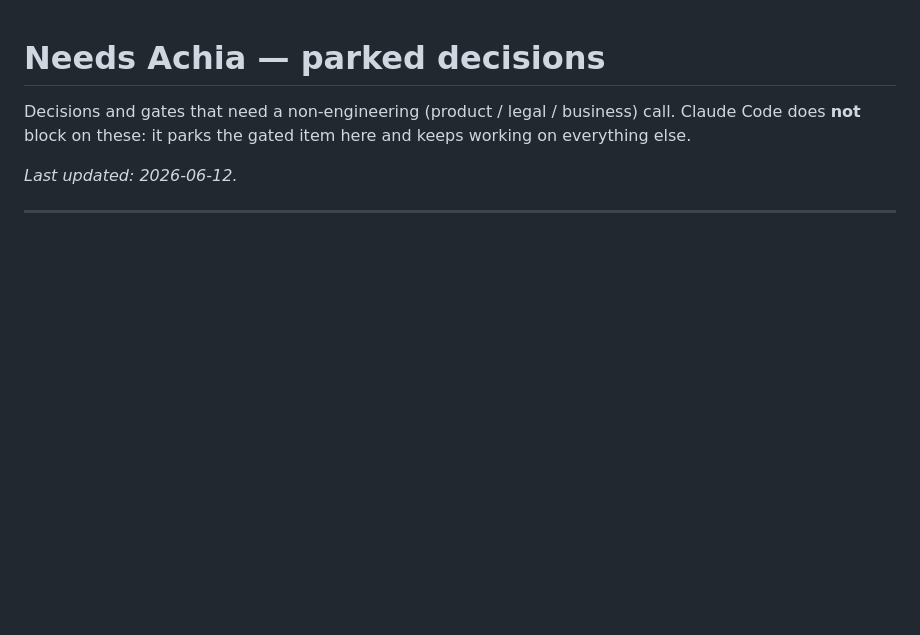
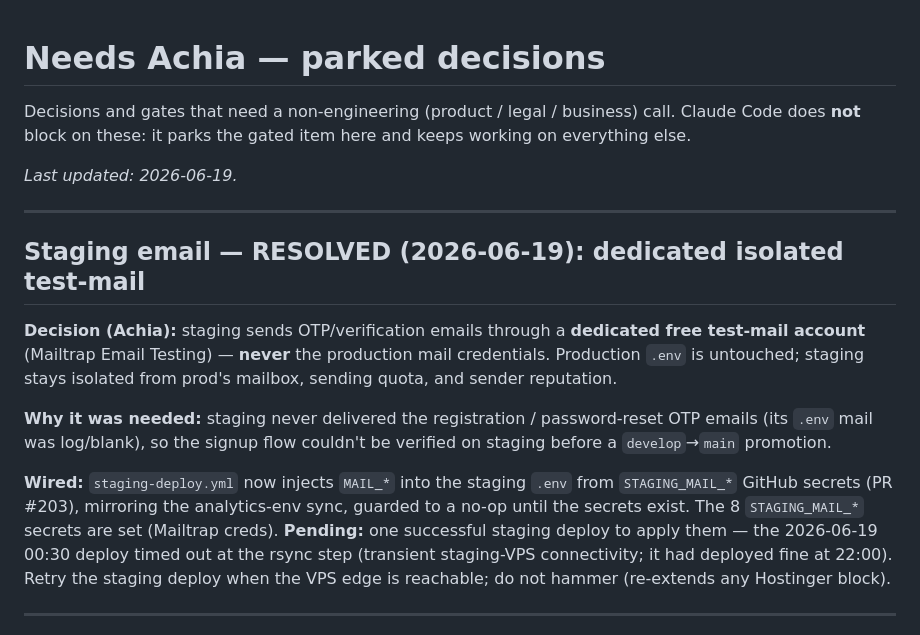
Before and after one commit to reacti25/reacti, a Markdown page: NEEDS-ACHIA.md, the part around the change. Rendered like a GitHub page; blank space fills up the shorter version.

Commit message:
docs(needs-achia): record staging-email isolation decision
Staging sends OTP/verification emails via a dedicated free test-mail account
(Mailtrap), never the production mail credentials — prod .env untouched, staging
isolated from prod's mailbox/quota/reputation. STAGING_MAIL_* secrets set + wired
(PR #203); one successful staging deploy still pending (VPS was unreachable at the
2026-06-19 00:30 attempt).

Co-Authored-By: Claude Opus 4.8 (1M context) <noreply@anthropic.com>

```diff
--- a/NEEDS-ACHIA.md
+++ b/NEEDS-ACHIA.md
@@ -4,7 +4,28 @@ Decisions and gates that need a non-engineering (product / legal / business)
 call. Claude Code does **not** block on these: it parks the gated item here and
 keeps working on everything else.
 
-_Last updated: 2026-06-12._
+_Last updated: 2026-06-19._
+
+---
+
+## Staging email — RESOLVED (2026-06-19): dedicated isolated test-mail
+
+**Decision (Achia):** staging sends OTP/verification emails through a **dedicated
+free test-mail account** (Mailtrap Email Testing) — **never** the production mail
+credentials. Production `.env` is untouched; staging stays isolated from prod's
+mailbox, sending quota, and sender reputation.
+
+**Why it was needed:** staging never delivered the registration / password-reset
+OTP emails (its `.env` mail was log/blank), so the signup flow couldn't be
+verified on staging before a `develop`→`main` promotion.
+
+**Wired:** `staging-deploy.yml` now injects `MAIL_*` into the staging `.env` from
+`STAGING_MAIL_*` GitHub secrets (PR #203), mirroring the analytics-env sync,
+guarded to a no-op until the secrets exist. The 8 `STAGING_MAIL_*` secrets are
+set (Mailtrap creds). **Pending:** one successful staging deploy to apply them —
+the 2026-06-19 00:30 deploy timed out at the rsync step (transient staging-VPS
+connectivity; it had deployed fine at 22:00). Retry the staging deploy when the
+VPS edge is reachable; do not hammer (re-extends any Hostinger block).
 
 ---
 
```
